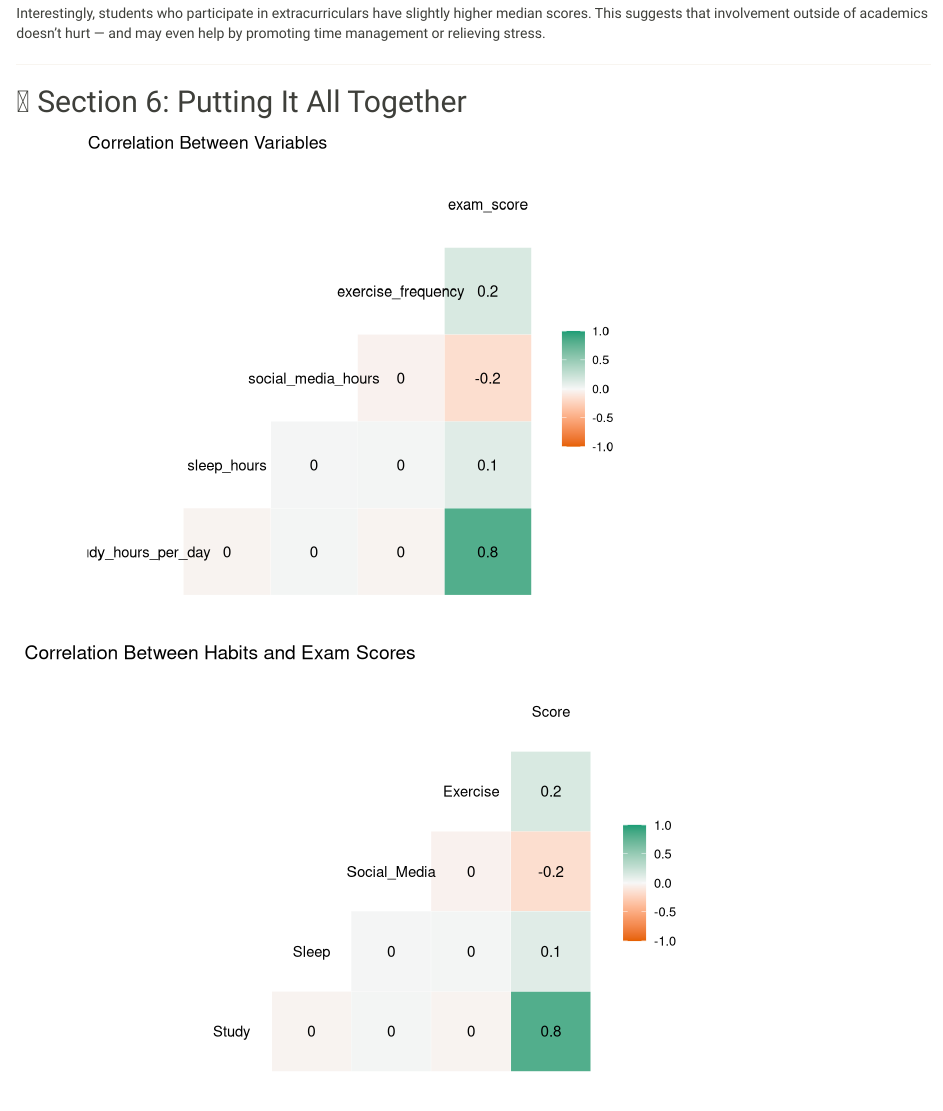
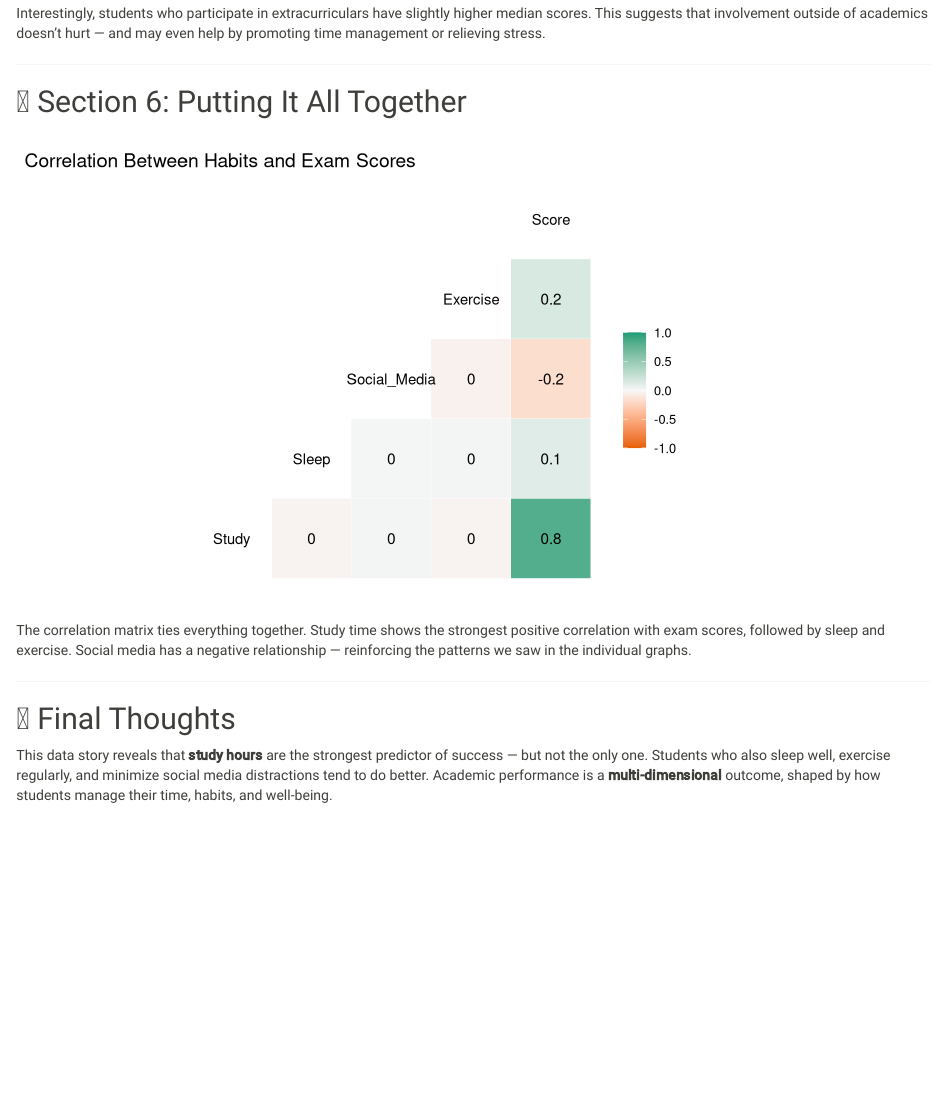
Before and after one commit to ajb040/math230_website, an R Markdown document (Test.Rmd): the page in a window 1100 px wide, from 4920 px down. Rendered offline with R 4.5, knitr and Pandoc, with nearby package versions; code that draws random numbers runs with fixed seeds of ours; column names are cleaned by a stand-in for the janitor package; common packages that the code uses without loading them are loaded.

Commit message:
Update Test.Rmd

````diff
--- a/Test.Rmd
+++ b/Test.Rmd
@@ -149,19 +149,6 @@ Interestingly, students who participate in extracurriculars have slightly higher
 
 ## 🧠 Section 6: Putting It All Together
 
-```{r correlation-matrix}
-ggcorr(
-  data %>% select(study_hours_per_day, sleep_hours, social_media_hours, exercise_frequency, exam_score),
-  label = TRUE,
-  label_size = 4,
-  low = "#e66101",     # orange for negative correlation
-  mid = "#f7f7f7",     # neutral color
-  high = "#1b9e77",    # green for positive correlation
-  midpoint = 0
-) +
-  ggtitle("Correlation Between Variables") +
-  theme_minimal()
-```
 ```{r}
 ggcorr(
   data %>%
````
